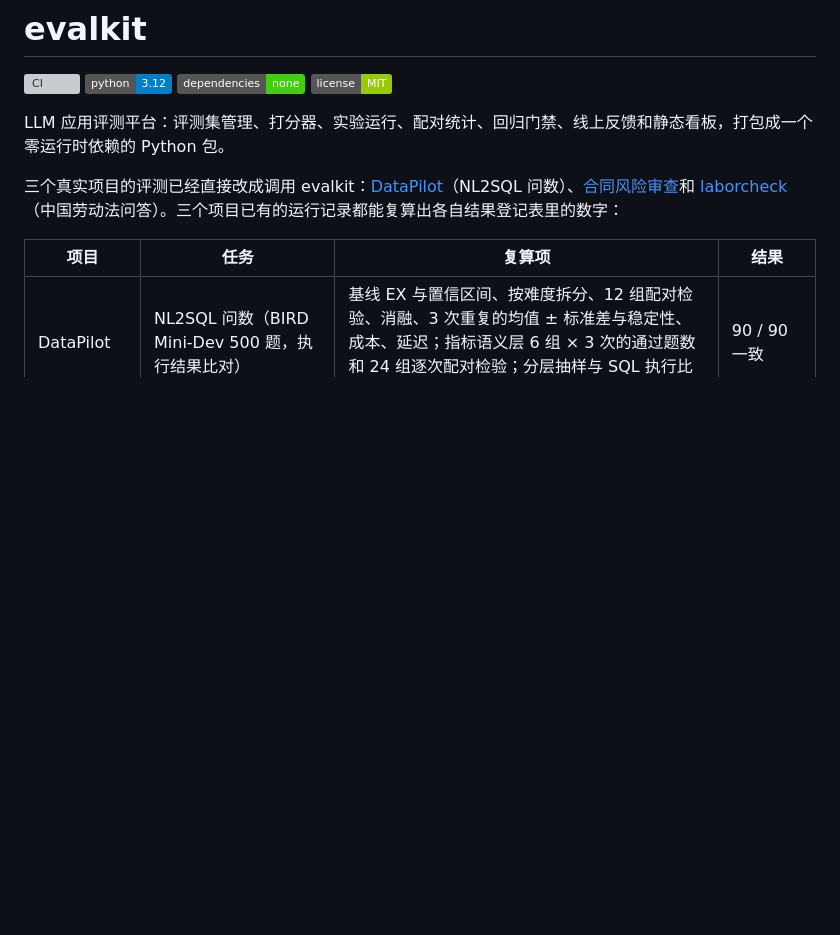
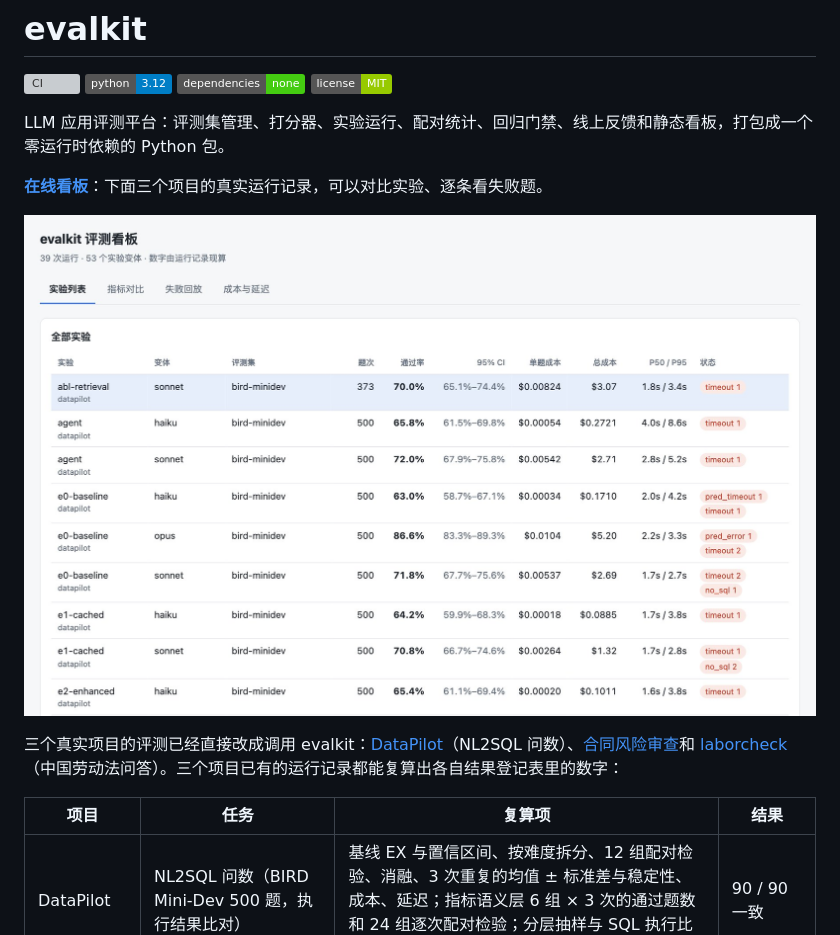
Before and after one commit to kennywu411-dev/evalkit, a Markdown page: README.md, the part around the change. Rendered like a GitHub page; pictures changed too: docs/images/dashboard.jpg (added); badges without logos; blank space fills up the shorter version; grey boxes are pictures that could not be loaded.

Commit message:
docs: README 加入在线看板和截图

```diff
--- a/README.md
+++ b/README.md
@@ -3,6 +3,10 @@
 [![CI](https://github.com/kennywu411-dev/evalkit/actions/workflows/ci.yml/badge.svg)](https://github.com/kennywu411-dev/evalkit/actions/workflows/ci.yml) ![Python 3.12](https://img.shields.io/badge/python-3.12-blue) ![Dependencies: none](https://img.shields.io/badge/dependencies-none-success) ![License: MIT](https://img.shields.io/badge/license-MIT-green)
 
 LLM 应用评测平台：评测集管理、打分器、实验运行、配对统计、回归门禁、线上反馈和静态看板，打包成一个零运行时依赖的 Python 包。
+
+**[在线看板](https://kennywu411-dev.github.io/evalkit/)**：下面三个项目的真实运行记录，可以对比实验、逐条看失败题。
+
+![评测看板](docs/images/dashboard.jpg)
 
 三个真实项目的评测已经直接改成调用 evalkit：[DataPilot](https://github.com/kennywu411-dev/datapilot)（NL2SQL 问数）、[合同风险审查](https://github.com/kennywu411-dev/contract-review-agent)和 [laborcheck](https://github.com/kennywu411-dev/laborcheck)（中国劳动法问答）。三个项目已有的运行记录都能复算出各自结果登记表里的数字：
 
```
